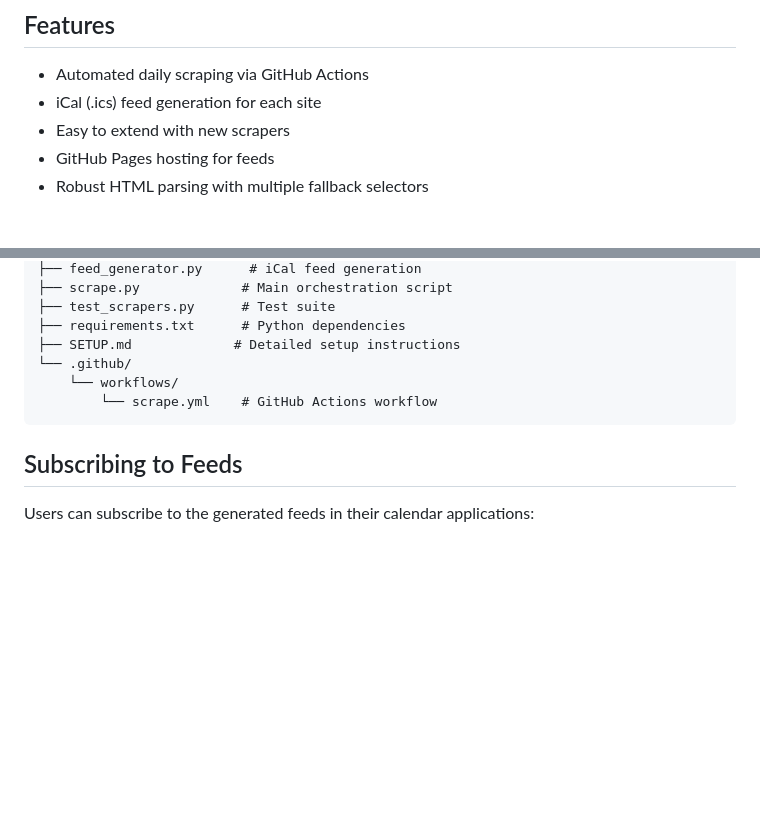
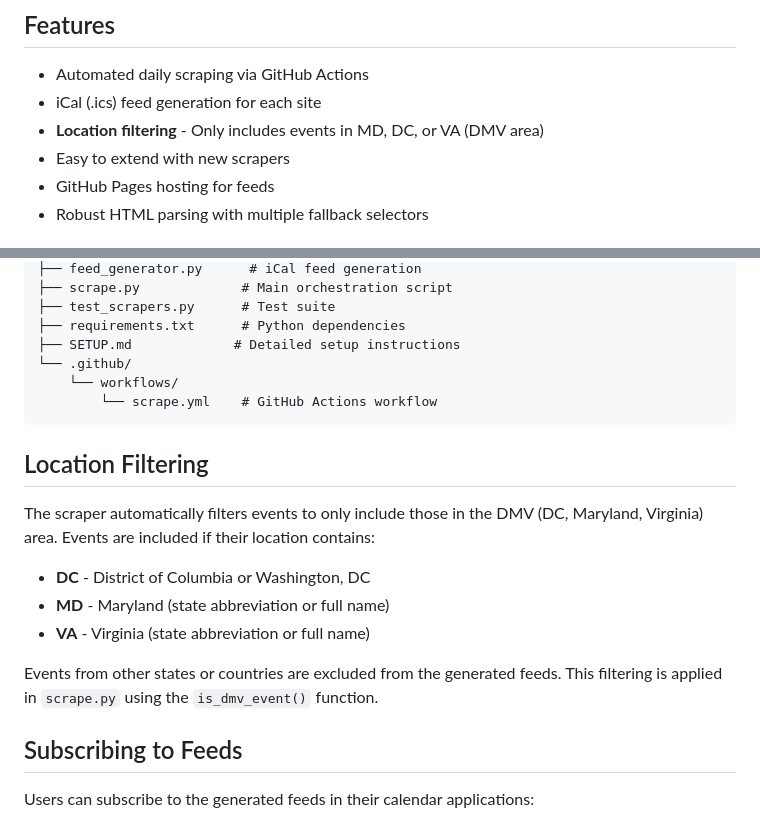
Before and after one commit to rosskarchner/dctech-scrapercollcection, a Markdown page: README.md, 2 parts joined by grey strips. Drawn GitHub-style; blank space fills up the shorter version.

Commit message:
Document DMV location filtering in README
Co-authored-by: rosskarchner <235397+rosskarchner@users.noreply.github.com>

````diff
--- a/README.md
+++ b/README.md
@@ -10,6 +10,7 @@ A Python framework for scraping multiple websites for events on a schedule with
 
 - Automated daily scraping via GitHub Actions
 - iCal (.ics) feed generation for each site
+- **Location filtering** - Only includes events in MD, DC, or VA (DMV area)
 - Easy to extend with new scrapers
 - GitHub Pages hosting for feeds
 - Robust HTML parsing with multiple fallback selectors
@@ -96,6 +97,15 @@ dctech-scrapercollcection/
         └── scrape.yml    # GitHub Actions workflow
 ```
 
+## Location Filtering
+
+The scraper automatically filters events to only include those in the DMV (DC, Maryland, Virginia) area. Events are included if their location contains:
+- **DC** - District of Columbia or Washington, DC
+- **MD** - Maryland (state abbreviation or full name)
+- **VA** - Virginia (state abbreviation or full name)
+
+Events from other states or countries are excluded from the generated feeds. This filtering is applied in `scrape.py` using the `is_dmv_event()` function.
+
 ## Subscribing to Feeds
 
 Users can subscribe to the generated feeds in their calendar applications:
````
